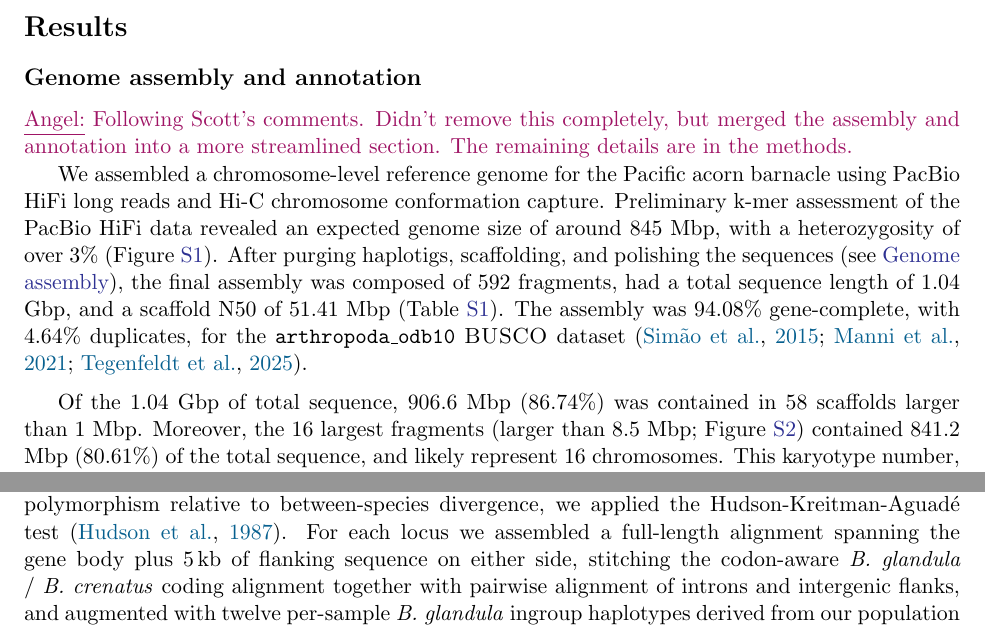
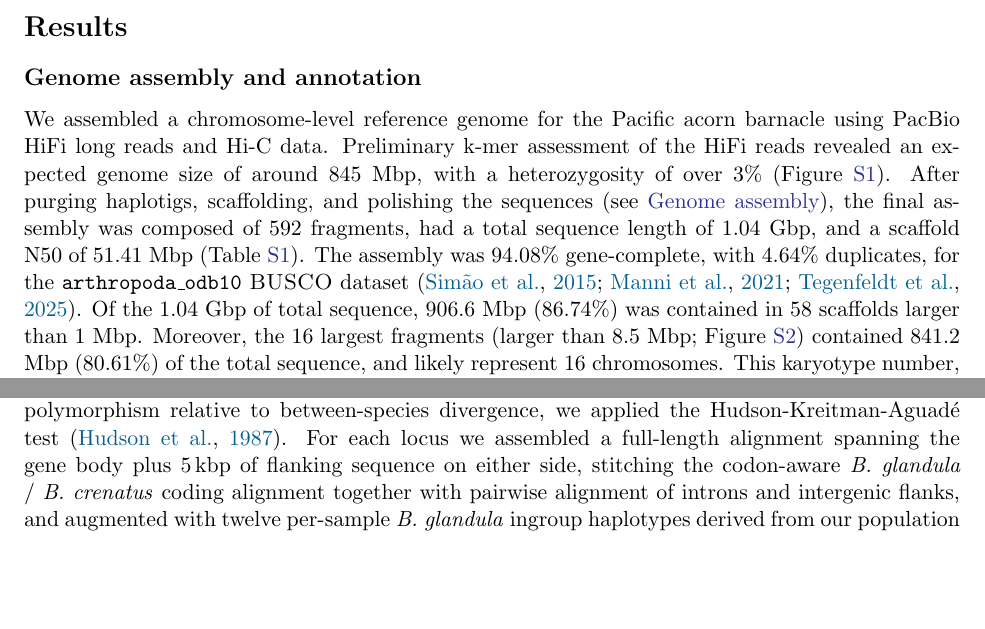
Before and after one commit to kr-colab/balanus_genome_ms, a LaTeX paper (docs/main.tex, which reads docs/sections/results.tex): two parts of pages 3 and 10 of 76, joined at a grey line, cut so that both start at the same text, the shorter picture padded with empty space. Compiled offline with pdfLaTeX.

Commit message:
working on results

```diff
--- a/docs/sections/results.tex
+++ b/docs/sections/results.tex
@@ -2,13 +2,9 @@
 
 \subsection*{Genome assembly and annotation}
 
-\commentauth{Angel}{Following Scott's comments. Didn't remove this completely, but merged
-the assembly and annotation into a more streamlined section. The remaining details are in
-the methods.}
-
 We assembled a chromosome-level reference genome for the Pacific acorn barnacle
-using PacBio HiFi long reads and Hi-C chromosome conformation capture.
-Preliminary k-mer assessment of the PacBio HiFi data revealed an expected genome
+using PacBio HiFi long reads and Hi-C data.
+Preliminary k-mer assessment of the HiFi reads revealed an expected genome
 size of around 845 Mbp, with a heterozygosity of over 3\% (Figure~\ref{fig:sup_kmers}).
 After purging haplotigs, scaffolding, and polishing the sequences (see
 \nameref{sec:methods_assembly}), the final assembly was composed of 592 fragments, had
@@ -17,8 +13,6 @@ a total sequence length of 1.04 Gbp, and a scaffold N50 of 51.41 Mbp
 The assembly was 94.08\% gene-complete, with 4.64\% duplicates, for the
 \texttt{arthropoda\_odb10} \textsc{BUSCO} dataset
 \citep{simao_busco_2015,manni_busco_2021,tegenfeldt_orthodb_2025}.
-\vspace{0.2cm}
-
 Of the 1.04 Gbp of total sequence, 906.6 Mbp (86.74\%) was contained in 58 scaffolds
 larger than 1 Mbp.
 Moreover, the 16 largest fragments (larger than 8.5 Mbp; Figure~\ref{fig:sup_hic})
@@ -414,7 +408,7 @@ single exons (Figure~\ref{fig:sup_gw_piks}; Figure~\ref{fig:sup_allozyme_piks}).
 To test the seven allozyme loci for departures from neutrality at the level of within-species
 polymorphism relative to between-species divergence, we applied the Hudson-Kreitman-Aguad\'{e}
 test \citep{hudson_test_1987}. For each locus we assembled a full-length alignment spanning
-the gene body plus 5\,kb of flanking sequence on either side, stitching the codon-aware
+the gene body plus 5\,kbp of flanking sequence on either side, stitching the codon-aware
 \bgla{} / \textit{B. crenatus} coding alignment together with pairwise alignment of introns
 and intergenic flanks, and augmented with twelve per-sample \bgla{} ingroup haplotypes
 derived from our population panel. Testing each allozyme locus against the pooled remainder
```
Also changed, not shown: docs/sections/results.tex (2 more changed lines).
